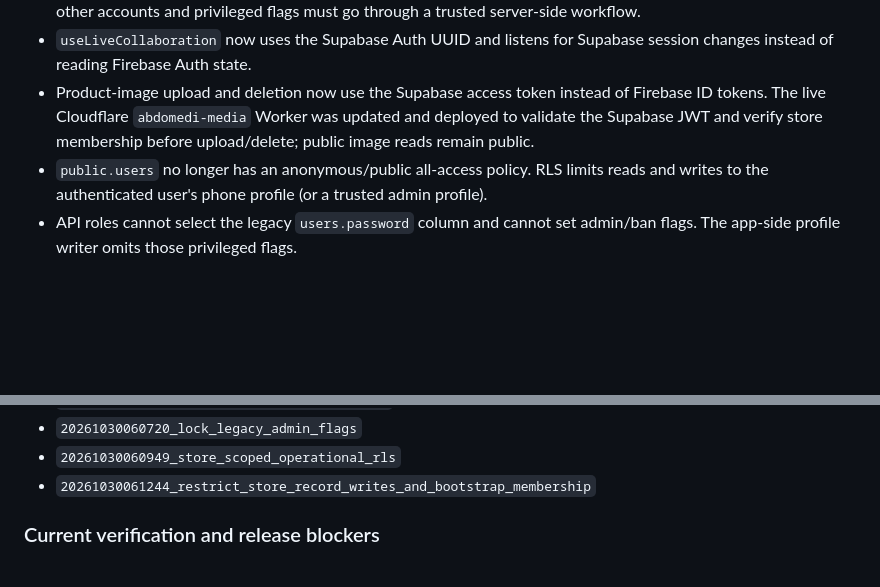
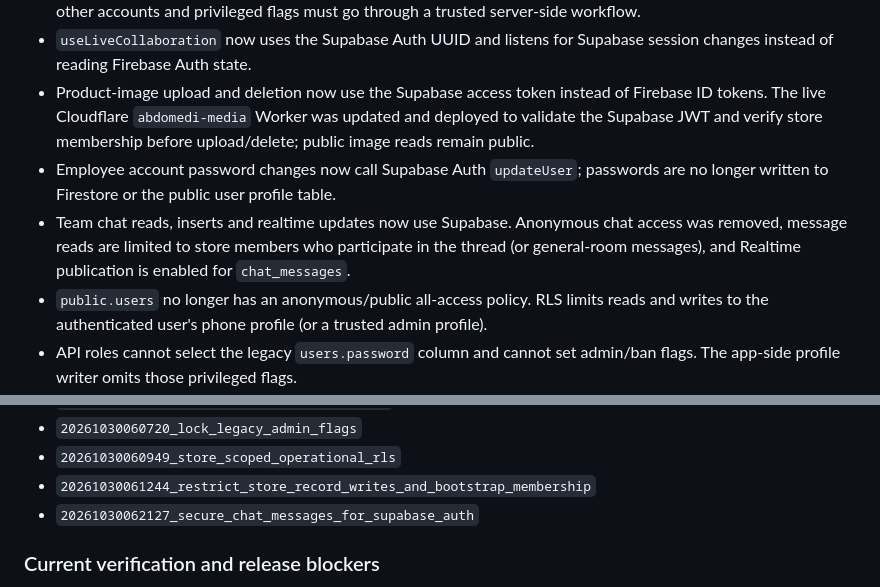
Before and after one commit to aelbass6test-gif/1toolz-app, a Markdown page: docs/firestore-domain-inventory.md, 2 parts joined by grey strips. Rendered like a GitHub page; blank space fills up the shorter version.

Commit message:
docs: record Supabase chat and employee password cutover

```diff
--- a/docs/firestore-domain-inventory.md
+++ b/docs/firestore-domain-inventory.md
@@ -170,6 +170,8 @@ The following changes are committed on `migration/firebase-to-supabase` and the
 - `saveGlobalData` now saves only the signed-in user's own profile through Supabase Auth/RLS; admin changes to other accounts and privileged flags must go through a trusted server-side workflow.
 - `useLiveCollaboration` now uses the Supabase Auth UUID and listens for Supabase session changes instead of reading Firebase Auth state.
 - Product-image upload and deletion now use the Supabase access token instead of Firebase ID tokens. The live Cloudflare `abdomedi-media` Worker was updated and deployed to validate the Supabase JWT and verify store membership before upload/delete; public image reads remain public.
+- Employee account password changes now call Supabase Auth `updateUser`; passwords are no longer written to Firestore or the public user profile table.
+- Team chat reads, inserts and realtime updates now use Supabase. Anonymous chat access was removed, message reads are limited to store members who participate in the thread (or general-room messages), and Realtime publication is enabled for `chat_messages`.
 - `public.users` no longer has an anonymous/public all-access policy. RLS limits reads and writes to the authenticated user's phone profile (or a trusted admin profile).
 - API roles cannot select the legacy `users.password` column and cannot set admin/ban flags. The app-side profile writer omits those privileged flags.
 - Added the missing `default_store_id` and `auto_launch_default_store` columns expected by the app's profile mapper.
@@ -185,6 +187,7 @@ Applied migration versions:
 - `20261030060720_lock_legacy_admin_flags`
 - `20261030060949_store_scoped_operational_rls`
 - `20261030061244_restrict_store_record_writes_and_bootstrap_membership`
+- `20261030062127_secure_chat_messages_for_supabase_auth`
 
 ### Current verification and release blockers
 
```
